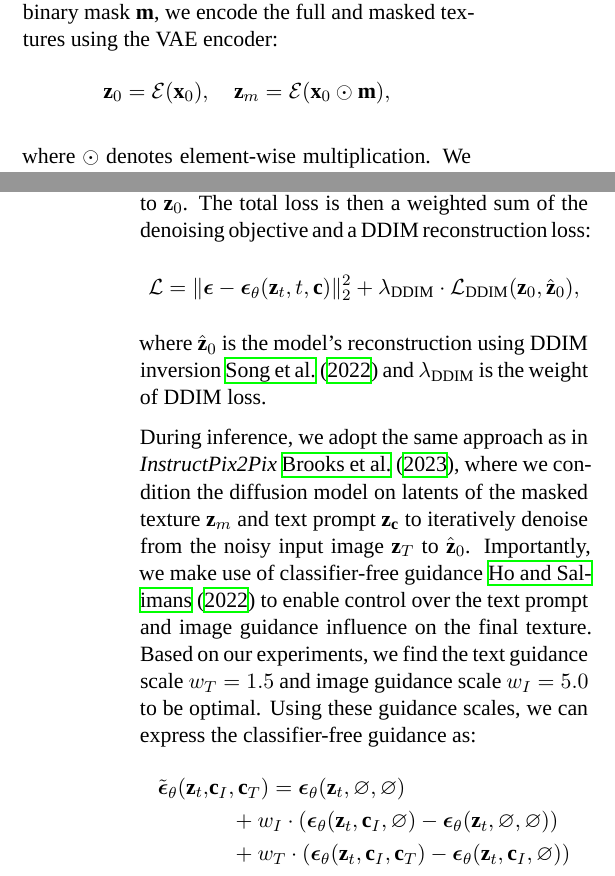
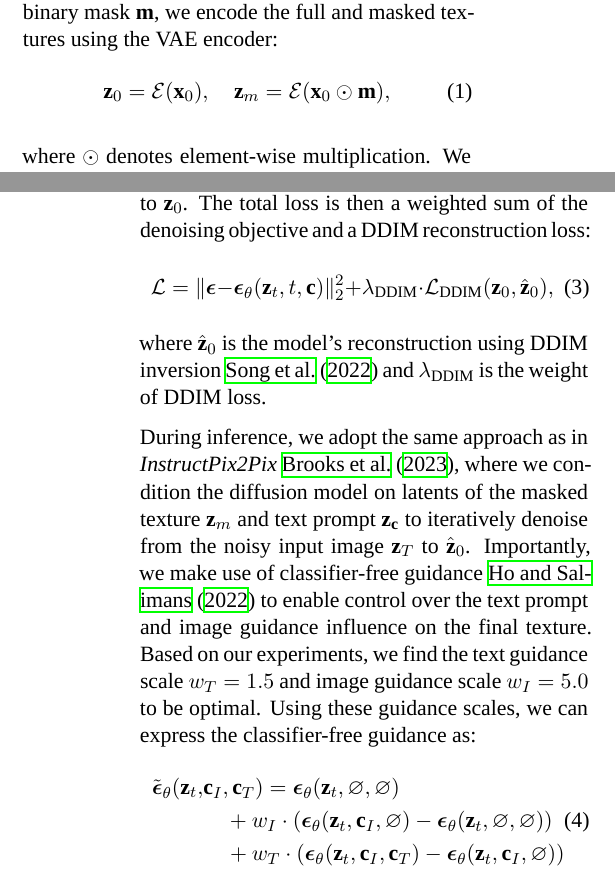
Before and after one commit to ludekcizinsky/garment-texture-completion, a LaTeX paper (report/main.tex): two parts of the columns of pages 3 and 4 of 8, joined at a grey line, cut so that both start at the same text. Compiled offline with XeLaTeX; a missing font is replaced by an installed copy or a similar font.

Commit message:
report: add numbers to the equations

```diff
--- a/report/main.tex
+++ b/report/main.tex
@@ -230,11 +230,11 @@ The decoder was specifically fine-tuned for the task of reconstructing diffuse t
 
 Figure \ref{fig:trn-overview} shows an overview of our fine tuning pipeline. Given an input diffuse texture $\mathbf{x}_0$ and a binary mask $\mathbf{m}$, we encode the full and masked textures using the VAE encoder:
 \vspace{0.0em}
-$$
+\begin{equation}
 \mathbf{z}_0 = \mathcal{E}(\mathbf{x}_0), \quad \mathbf{z}_m = \mathcal{E}(\mathbf{x}_0 \odot \mathbf{m}),
-$$
+\end{equation}
 
 where $\odot$ denotes element-wise multiplication. We then sample a timestep $t \sim \mathcal{U}(1, T)$, using PNDM scheduler \cite{pndm}, and generate a noisy latent:
 \vspace{0.0em}
-$$
+\begin{equation}
 \mathbf{z}_t = \sqrt{\bar{\alpha}_t} \mathbf{z}_0 + \sqrt{1 - \bar{\alpha}_t} \boldsymbol{\epsilon}, \quad \boldsymbol{\epsilon} \sim \mathcal{N}(0, \mathbf{I}),
@@ -244,9 +244,9 @@ where $\bar{\alpha}_t$ is the cumulative product of noise schedule coefficients.
 
 The model $\boldsymbol{\epsilon}_\theta$ is trained to predict the noise $\boldsymbol{\epsilon}$ added to $\mathbf{z}_0$. The total loss is then a weighted sum of the denoising objective and a DDIM reconstruction loss:
 \vspace{0.0em}
-$$
+\begin{equation}
 \mathcal{L} = \|\boldsymbol{\epsilon} - \boldsymbol{\epsilon}_\theta(\mathbf{z}_t, t, \mathbf{c})\|_2^2 + \lambda_{\text{DDIM}} \cdot \mathcal{L}_{\text{DDIM}}(\mathbf{z}_0, \hat{\mathbf{z}}_0),
-$$
+\end{equation}
 
 where $\hat{\mathbf{z}}_0$ is the model's reconstruction using DDIM inversion \cite{ddim} and $\lambda_{\text{DDIM}}$ is the weight of DDIM loss.
 
@@ -259,9 +259,10 @@ and image guidance scale $w_I = 5.0$ to be optimal. Using these guidance scales,
 \vspace{0.0em}
 \begin{align*}
   \tilde{\boldsymbol{\epsilon}}_{\theta}(\mathbf{z}_t, &\mathbf{c}_I, \mathbf{c}_T) = \boldsymbol{\epsilon}_{\theta}(\mathbf{z}_t, \varnothing, \varnothing) \\
-  &\quad + w_I \cdot \left( \boldsymbol{\epsilon}_{\theta}(\mathbf{z}_t, \mathbf{c}_I, \varnothing) - \boldsymbol{\epsilon}_{\theta}(\mathbf{z}_t, \varnothing, \varnothing) \right) \\
+  &\quad + w_I \cdot \left( \boldsymbol{\epsilon}_{\theta}(\mathbf{z}_t, \mathbf{c}_I, \varnothing) - \boldsymbol{\epsilon}_{\theta}(\mathbf{z}_t, \varnothing, \varnothing) \right) \tag{4} \\
   &\quad + w_T \cdot \left( \boldsymbol{\epsilon}_{\theta}(\mathbf{z}_t, \mathbf{c}_I, \mathbf{c}_T) - \boldsymbol{\epsilon}_{\theta}(\mathbf{z}_t, \mathbf{c}_I, \varnothing) \right)
 \end{align*}
+
 
 Finally, to map the predicted latent back to image space, we make use of texture specific pretrained
 decoder $\mathcal{D}$ adapted from \textit{DressCode} \cite{dresscode}.
```
Also changed, not shown: report/main.tex (2 more changed lines).
